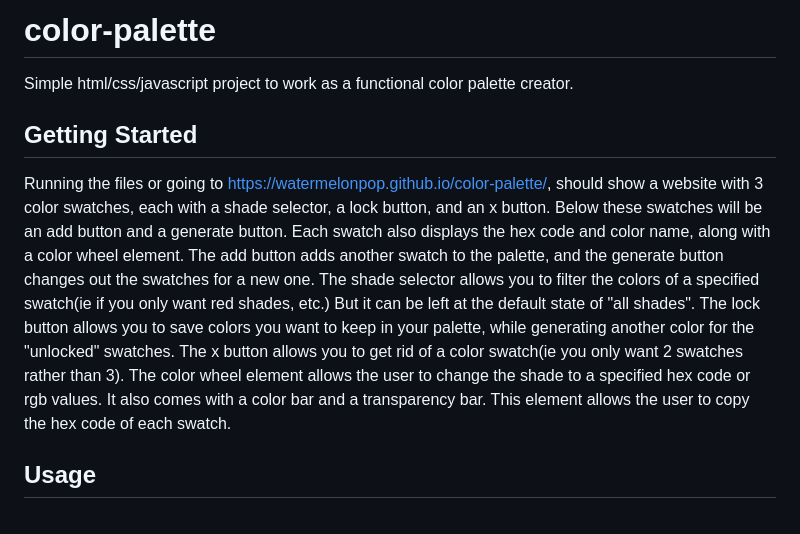
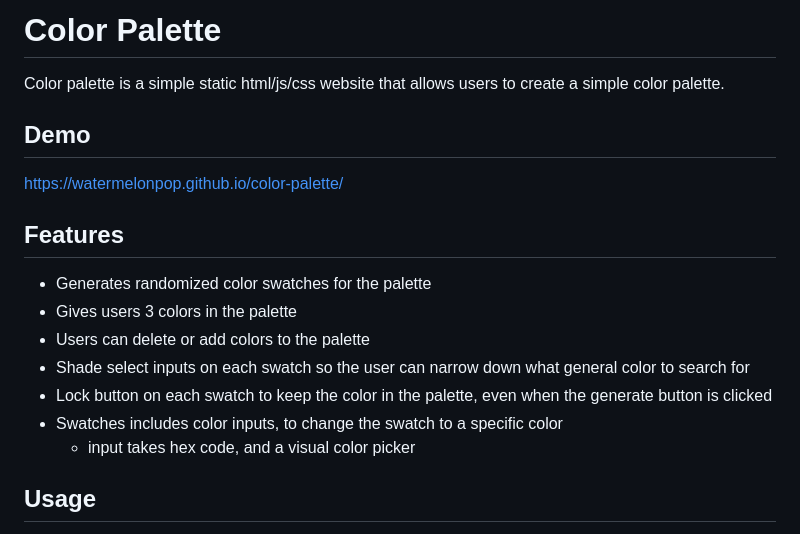
Before and after one commit to watermelonPop/color-palette, a Markdown page: README.md, the part around the change. Drawn GitHub-style.

```diff
--- a/README.md
+++ b/README.md
@@ -1,11 +1,21 @@
-# color-palette
+# Color Palette
 
-Simple html/css/javascript project to work as a functional color palette creator.
+Color palette is a simple static html/js/css website that allows users to create a simple color palette.
+
+## Demo
+https://watermelonpop.github.io/color-palette/
 
 
-## Getting Started
+## Features
 
-Running the files or going to https://watermelonpop.github.io/color-palette/, should show a website with 3 color swatches, each with a shade selector, a lock button, and an x button. Below these swatches will be an add button and a generate button. Each swatch also displays the hex code and color name, along with a color wheel element. The add button adds another swatch to the palette, and the generate button changes out the swatches for a new one. The shade selector allows you to filter the colors of a specified swatch(ie if you only want red shades, etc.) But it can be left at the default state of "all shades". The lock button allows you to save colors you want to keep in your palette, while generating another color for the "unlocked" swatches. The x button allows you to get rid of a color swatch(ie you only want 2 swatches rather than 3). The color wheel element allows the user to change the shade to a specified hex code or rgb values. It also comes with a color bar and a transparency bar. This element allows the user to copy the hex code of each swatch.
+- Generates randomized color swatches for the palette
+- Gives users 3 colors in the palette
+- Users can delete or add colors to the palette
+- Shade select inputs on each swatch so the user can narrow down what general color to search for
+- Lock button on each swatch to keep the color in the palette, even when the generate button is clicked
+- Swatches includes color inputs, to change the swatch to a specific color
+    - input takes hex code, and a visual color picker
+
 
 ## Usage
 
```
